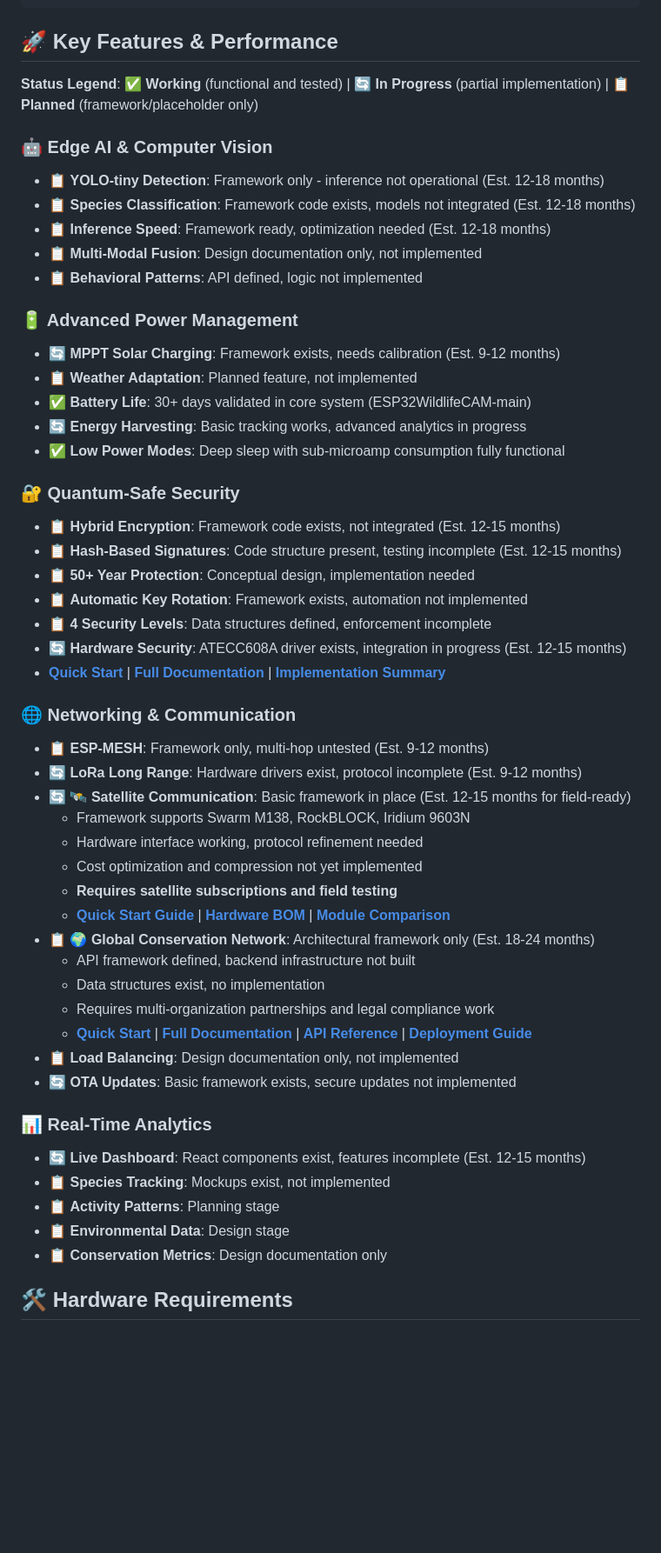
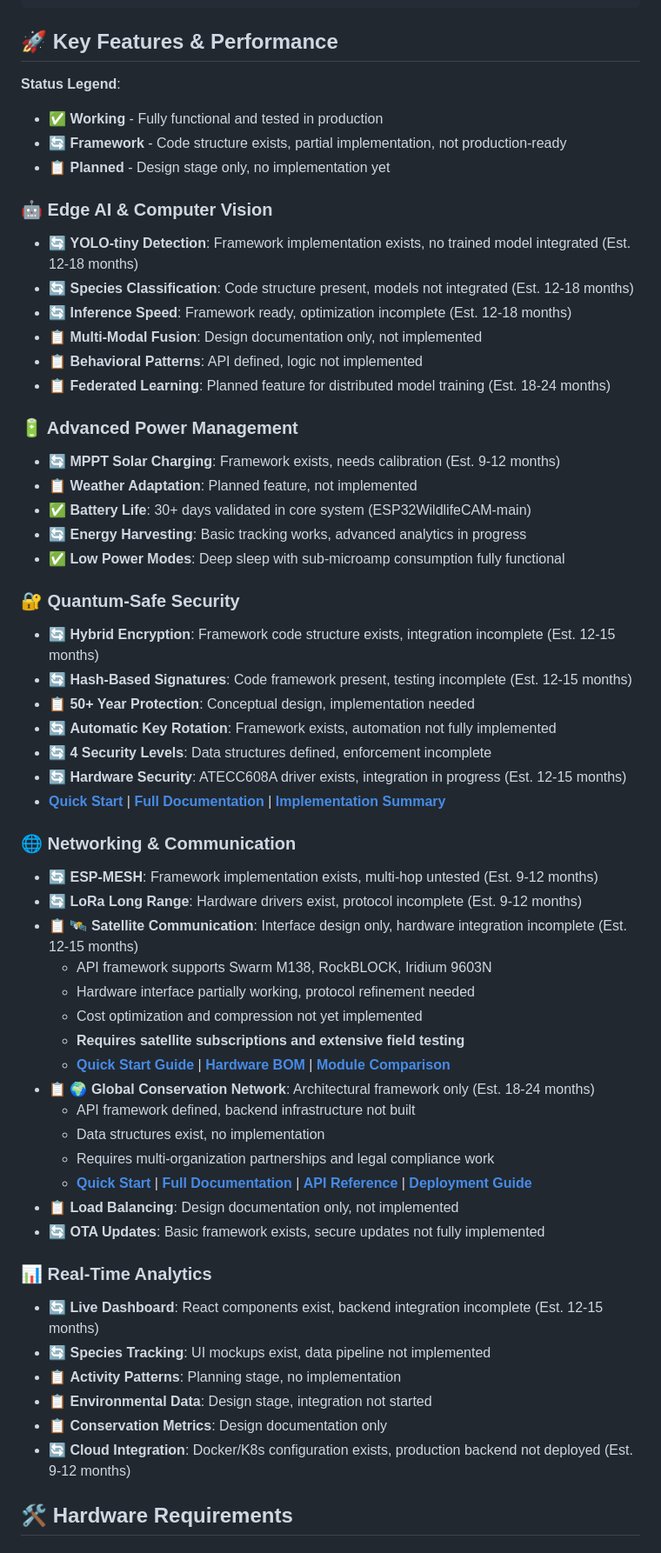
Before and after one commit to thewriterben/WildCAM_ESP32, a Markdown page: README.md, the part around one of its changes. Shown at 87% size. Drawn GitHub-style; blank space fills up the shorter version.

Commit message:
Update README with accurate feature status indicators and roadmap
Co-authored-by: thewriterben <982103+thewriterben@users.noreply.github.com>

```diff
--- a/README.md
+++ b/README.md
@@ -76,14 +76,18 @@ WildCAM_ESP32_v2.0/
 
 ## 🚀 Key Features & Performance
 
-**Status Legend**: ✅ **Working** (functional and tested) | 🔄 **In Progress** (partial implementation) | 📋 **Planned** (framework/placeholder only)
+**Status Legend**:
+- ✅ **Working** - Fully functional and tested in production
+- 🔄 **Framework** - Code structure exists, partial implementation, not production-ready
+- 📋 **Planned** - Design stage only, no implementation yet
 
 ### 🤖 Edge AI & Computer Vision
-- 📋 **YOLO-tiny Detection**: Framework only - inference not operational (Est. 12-18 months)
-- 📋 **Species Classification**: Framework code exists, models not integrated (Est. 12-18 months)
-- 📋 **Inference Speed**: Framework ready, optimization needed (Est. 12-18 months)
+- 🔄 **YOLO-tiny Detection**: Framework implementation exists, no trained model integrated (Est. 12-18 months)
+- 🔄 **Species Classification**: Code structure present, models not integrated (Est. 12-18 months)
+- 🔄 **Inference Speed**: Framework ready, optimization incomplete (Est. 12-18 months)
 - 📋 **Multi-Modal Fusion**: Design documentation only, not implemented
 - 📋 **Behavioral Patterns**: API defined, logic not implemented
+- 📋 **Federated Learning**: Planned feature for distributed model training (Est. 18-24 months)
 
 ### 🔋 Advanced Power Management
 - 🔄 **MPPT Solar Charging**: Framework exists, needs calibration (Est. 9-12 months)
@@ -93,22 +97,22 @@ WildCAM_ESP32_v2.0/
 - ✅ **Low Power Modes**: Deep sleep with sub-microamp consumption fully functional
 
 ### 🔐 Quantum-Safe Security
-- 📋 **Hybrid Encryption**: Framework code exists, not integrated (Est. 12-15 months)
-- 📋 **Hash-Based Signatures**: Code structure present, testing incomplete (Est. 12-15 months)
+- 🔄 **Hybrid Encryption**: Framework code structure exists, integration incomplete (Est. 12-15 months)
+- 🔄 **Hash-Based Signatures**: Code framework present, testing incomplete (Est. 12-15 months)
 - 📋 **50+ Year Protection**: Conceptual design, implementation needed
-- 📋 **Automatic Key Rotation**: Framework exists, automation not implemented
-- 📋 **4 Security Levels**: Data structures defined, enforcement incomplete
+- 🔄 **Automatic Key Rotation**: Framework exists, automation not fully implemented
+- 🔄 **4 Security Levels**: Data structures defined, enforcement incomplete
 - 🔄 **Hardware Security**: ATECC608A driver exists, integration in progress (Est. 12-15 months)
 - **[Quick Start](QUANTUM_SAFE_QUICKSTART.md)** | **[Full Documentation](QUANTUM_SAFE_SECURITY.md)** | **[Implementation Summary](QUANTUM_SAFE_IMPLEMENTATION_SUMMARY.md)**
 
 ### 🌐 Networking & Communication
-- 📋 **ESP-MESH**: Framework only, multi-hop untested (Est. 9-12 months)
+- 🔄 **ESP-MESH**: Framework implementation exists, multi-hop untested (Est. 9-12 months)
 - 🔄 **LoRa Long Range**: Hardware drivers exist, protocol incomplete (Est. 9-12 months)
-- 🔄 **🛰️ Satellite Communication**: Basic framework in place (Est. 12-15 months for field-ready)
-  - Framework supports Swarm M138, RockBLOCK, Iridium 9603N
-  - Hardware interface working, protocol refinement needed
+- 📋 **🛰️ Satellite Communication**: Interface design only, hardware integration incomplete (Est. 12-15 months)
+  - API framework supports Swarm M138, RockBLOCK, Iridium 9603N
+  - Hardware interface partially working, protocol refinement needed
   - Cost optimization and compression not yet implemented
-  - **Requires satellite subscriptions and field testing**
+  - **Requires satellite subscriptions and extensive field testing**
   - **[Quick Start Guide](ESP32WildlifeCAM-main/docs/SATELLITE_QUICK_START.md)** | **[Hardware BOM](ESP32WildlifeCAM-main/docs/SATELLITE_HARDWARE_BOM.md)** | **[Module Comparison](ESP32WildlifeCAM-main/docs/SATELLITE_MODULE_COMPARISON.md)**
 - 📋 **🌍 Global Conservation Network**: Architectural framework only (Est. 18-24 months)
   - API framework defined, backend infrastructure not built
@@ -116,14 +120,15 @@ WildCAM_ESP32_v2.0/
   - Requires multi-organization partnerships and legal compliance work
   - **[Quick Start](ESP32WildlifeCAM-main/docs/GLOBAL_NETWORK_QUICKSTART.md)** | **[Full Documentation](ESP32WildlifeCAM-main/docs/GLOBAL_CONSERVATION_NETWORK.md)** | **[API Reference](ESP32WildlifeCAM-main/docs/GLOBAL_CONSERVATION_API.md)** | **[Deployment Guide](ESP32WildlifeCAM-main/docs/deployment/GLOBAL_NETWORK_DEPLOYMENT.md)**
 - 📋 **Load Balancing**: Design documentation only, not implemented
-- 🔄 **OTA Updates**: Basic framework exists, secure updates not implemented
+- 🔄 **OTA Updates**: Basic framework exists, secure updates not fully implemented
 
 ### 📊 Real-Time Analytics
-- 🔄 **Live Dashboard**: React components exist, features incomplete (Est. 12-15 months)
-- 📋 **Species Tracking**: Mockups exist, not implemented
-- 📋 **Activity Patterns**: Planning stage
-- 📋 **Environmental Data**: Design stage
+- 🔄 **Live Dashboard**: React components exist, backend integration incomplete (Est. 12-15 months)
+- 🔄 **Species Tracking**: UI mockups exist, data pipeline not implemented
+- 📋 **Activity Patterns**: Planning stage, no implementation
+- 📋 **Environmental Data**: Design stage, integration not started
 - 📋 **Conservation Metrics**: Design documentation only
+- 🔄 **Cloud Integration**: Docker/K8s configuration exists, production backend not deployed (Est. 9-12 months)
 
 ## 🛠️ Hardware Requirements
 
```
Also changed, not shown: other parts of README.md (+114 -14 lines).
